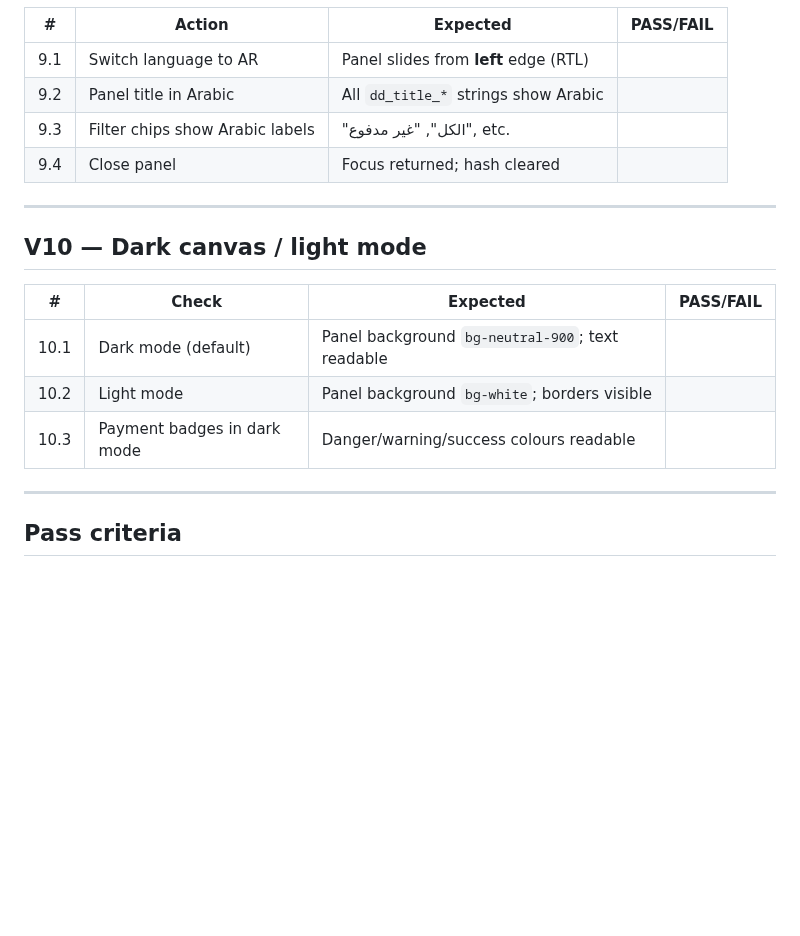
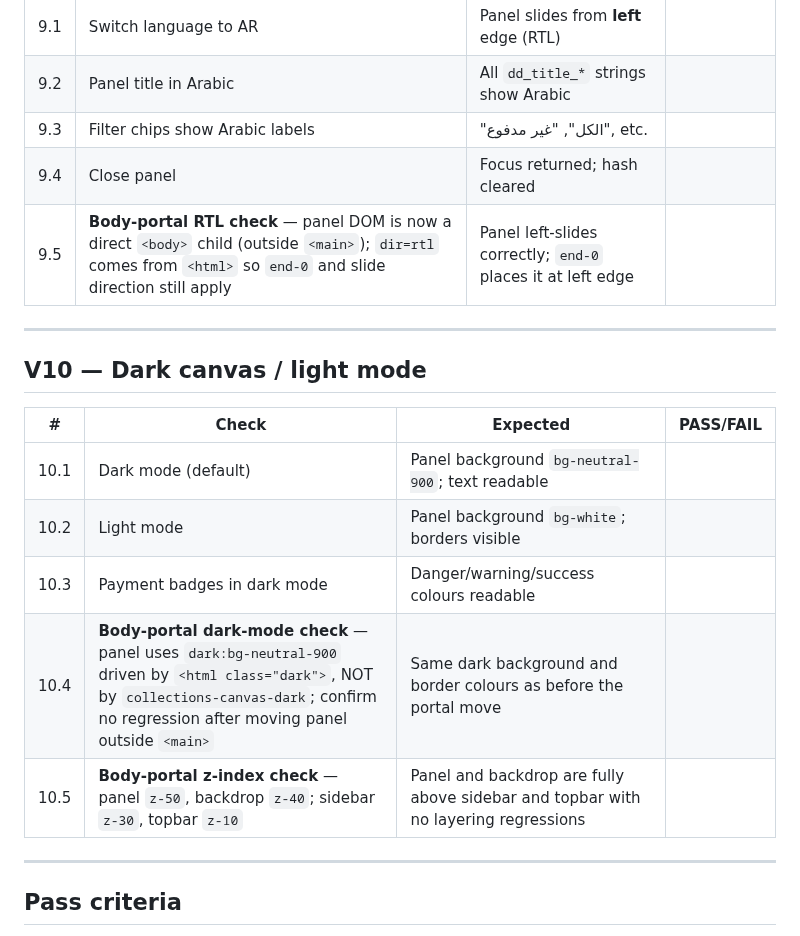
Before and after one commit to Wolfy-Wooolfy/LaVerde-ERP-AI-Engine, a Markdown page: docs/MODULE_2_STAGE_6_BROWSER_VERIFICATION.md, the part around the change. Drawn GitHub-style; blank space fills up the shorter version.

Commit message:
stage6: item D — add body-portal verification items to V9 and V10
Adds V9.5 (RTL correctness after portal move) and V10.4-10.5 (dark
mode and z-index after portal move) so the browser checklist
explicitly covers regressions introduced by commit 820af74.

V9.5: confirms dir=rtl from <html> still drives end-0 placement and
slide direction correctly when panel DOM is outside <main>.

V10.4: confirms dark:bg-neutral-900 still applies (driven by
<html class="dark">, not collections-canvas-dark — no DOM hierarchy
dependency).

V10.5: confirms z-50 panel / z-40 backdrop are still above z-30
sidebar and z-10 topbar.

Co-Authored-By: Claude Sonnet 4.6 <noreply@anthropic.com>

```diff
--- a/docs/MODULE_2_STAGE_6_BROWSER_VERIFICATION.md
+++ b/docs/MODULE_2_STAGE_6_BROWSER_VERIFICATION.md
@@ -148,6 +148,7 @@ brief loading skeleton. No JS errors in console.
 | 9.2 | Panel title in Arabic | All `dd_title_*` strings show Arabic | |
 | 9.3 | Filter chips show Arabic labels | "الكل", "غير مدفوع", etc. | |
 | 9.4 | Close panel | Focus returned; hash cleared | |
+| 9.5 | **Body-portal RTL check** — panel DOM is now a direct `<body>` child (outside `<main>`); `dir=rtl` comes from `<html>` so `end-0` and slide direction still apply | Panel left-slides correctly; `end-0` places it at left edge | |
 
 ---
 
@@ -158,6 +159,8 @@ brief loading skeleton. No JS errors in console.
 | 10.1 | Dark mode (default) | Panel background `bg-neutral-900`; text readable | |
 | 10.2 | Light mode | Panel background `bg-white`; borders visible | |
 | 10.3 | Payment badges in dark mode | Danger/warning/success colours readable | |
+| 10.4 | **Body-portal dark-mode check** — panel uses `dark:bg-neutral-900` driven by `<html class="dark">`, NOT by `collections-canvas-dark`; confirm no regression after moving panel outside `<main>` | Same dark background and border colours as before the portal move | |
+| 10.5 | **Body-portal z-index check** — panel `z-50`, backdrop `z-40`; sidebar `z-30`, topbar `z-10` | Panel and backdrop are fully above sidebar and topbar with no layering regressions | |
 
 ---
 
```
